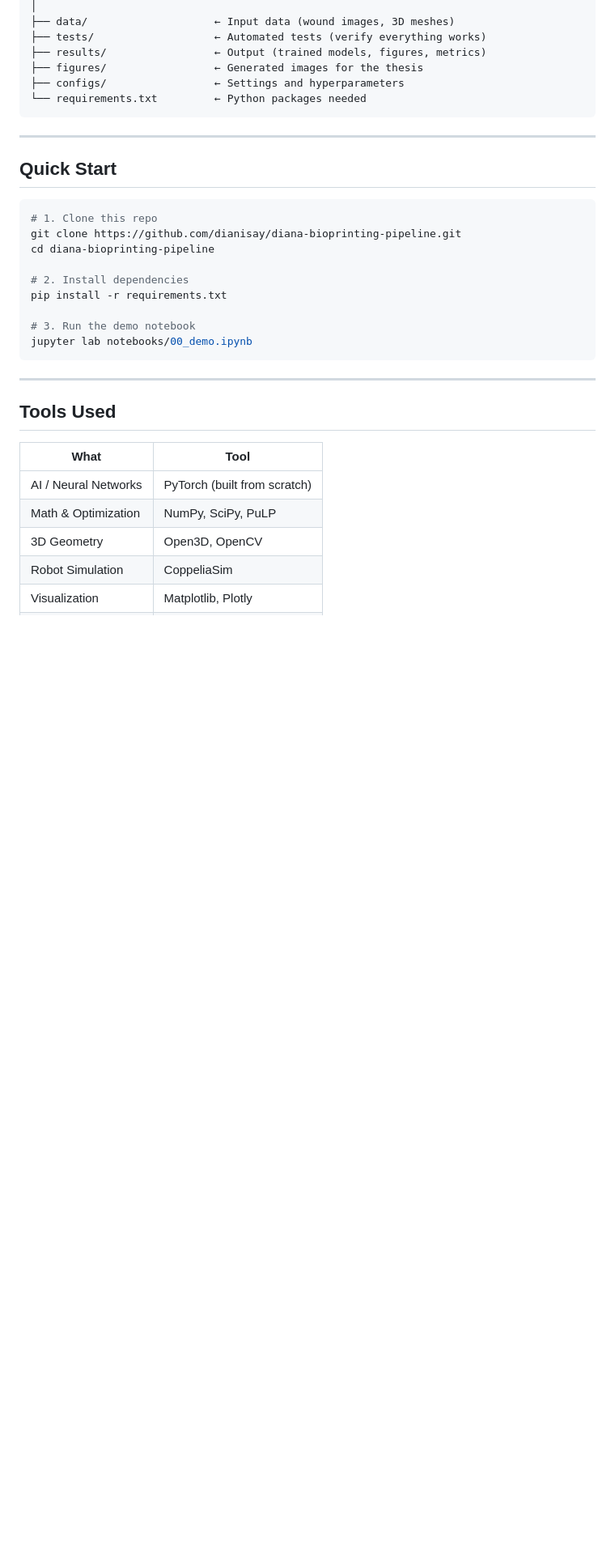
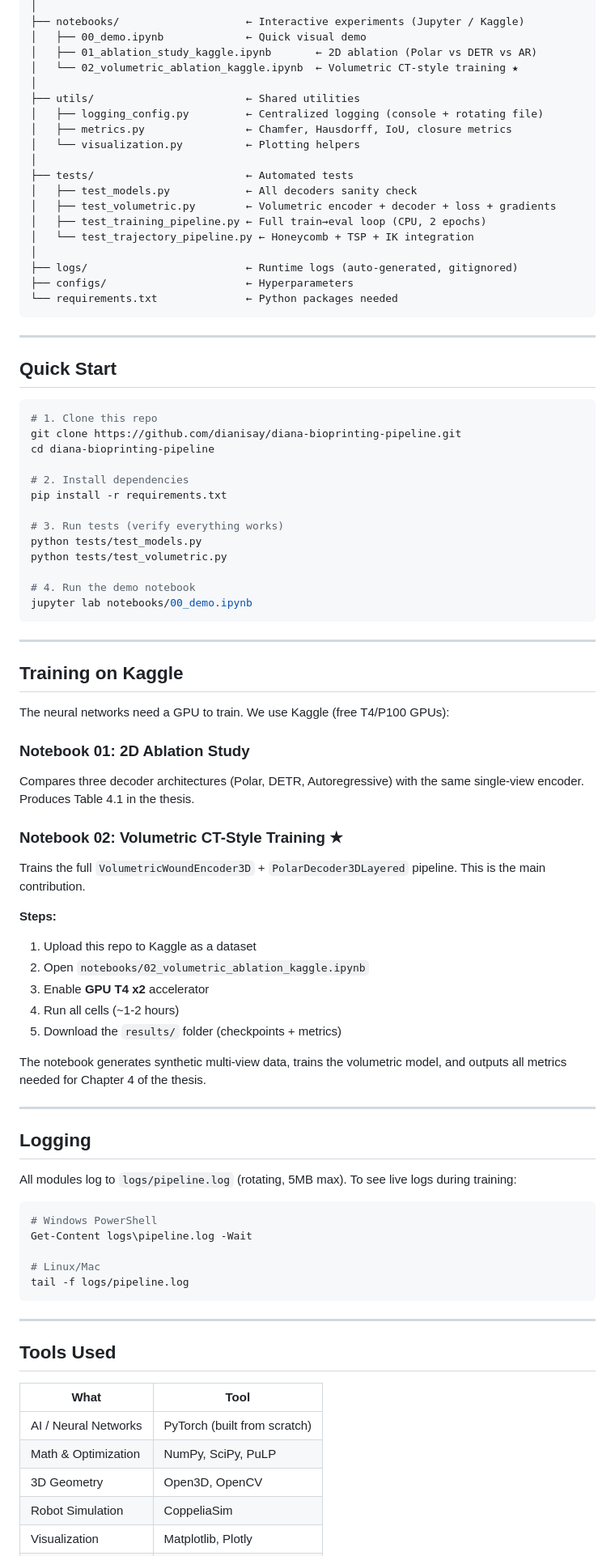
Before and after one commit to dianisay/bioprinting-pipeline-honeycomb, a Markdown page: README.md, the part around one of its changes. Shown at 81% size. Drawn GitHub-style; blank space fills up the shorter version.

````diff
--- a/README.md
+++ b/README.md
@@ -79,10 +88,23 @@ diana-bioprinting-pipeline/
 │
-├── data/                    ← Input data (wound images, 3D meshes)
-├── tests/                   ← Automated tests (verify everything works)
-├── results/                 ← Output (trained models, figures, metrics)
-├── figures/                 ← Generated images for the thesis
-├── configs/                 ← Settings and hyperparameters
-└── requirements.txt         ← Python packages needed
+├── notebooks/                    ← Interactive experiments (Jupyter / Kaggle)
+│   ├── 00_demo.ipynb             ← Quick visual demo
+│   ├── 01_ablation_study_kaggle.ipynb       ← 2D ablation (Polar vs DETR vs AR)
+│   └── 02_volumetric_ablation_kaggle.ipynb  ← Volumetric CT-style training ★
+│
+├── utils/                        ← Shared utilities
+│   ├── logging_config.py         ← Centralized logging (console + rotating file)
+│   ├── metrics.py                ← Chamfer, Hausdorff, IoU, closure metrics
+│   └── visualization.py          ← Plotting helpers
+│
+├── tests/                        ← Automated tests
+│   ├── test_models.py            ← All decoders sanity check
+│   ├── test_volumetric.py        ← Volumetric encoder + decoder + loss + gradients
+│   ├── test_training_pipeline.py ← Full train→eval loop (CPU, 2 epochs)
+│   └── test_trajectory_pipeline.py ← Honeycomb + TSP + IK integration
+│
+├── logs/                         ← Runtime logs (auto-generated, gitignored)
+├── configs/                      ← Hyperparameters
+└── requirements.txt              ← Python packages needed
 ```
 
 ---
@@ -97,8 +119,47 @@ cd diana-bioprinting-pipeline
 # 2. Install dependencies
 pip install -r requirements.txt
 
-# 3. Run the demo notebook
+# 3. Run tests (verify everything works)
+python tests/test_models.py
+python tests/test_volumetric.py
+
+# 4. Run the demo notebook
 jupyter lab notebooks/00_demo.ipynb
+```
+
+---
+
+## Training on Kaggle
+
+The neural networks need a GPU to train. We use Kaggle (free T4/P100 GPUs):
+
+### Notebook 01: 2D Ablation Study
+Compares three decoder architectures (Polar, DETR, Autoregressive) with the same single-view encoder. Produces Table 4.1 in the thesis.
+
+### Notebook 02: Volumetric CT-Style Training ★
+Trains the full `VolumetricWoundEncoder3D` + `PolarDecoder3DLayered` pipeline. This is the main contribution.
+
+**Steps:**
+1. Upload this repo to Kaggle as a dataset
+2. Open `notebooks/02_volumetric_ablation_kaggle.ipynb`
+3. Enable **GPU T4 x2** accelerator
+4. Run all cells (~1-2 hours)
+5. Download the `results/` folder (checkpoints + metrics)
+
+The notebook generates synthetic multi-view data, trains the volumetric model, and outputs all metrics needed for Chapter 4 of the thesis.
+
+---
+
+## Logging
+
+All modules log to `logs/pipeline.log` (rotating, 5MB max). To see live logs during training:
+
+```bash
+# Windows PowerShell
+Get-Content logs\pipeline.log -Wait
+
+# Linux/Mac
+tail -f logs/pipeline.log
 ```
 
 ---
````
Also changed, not shown: other parts of README.md (+41 -44 lines).
